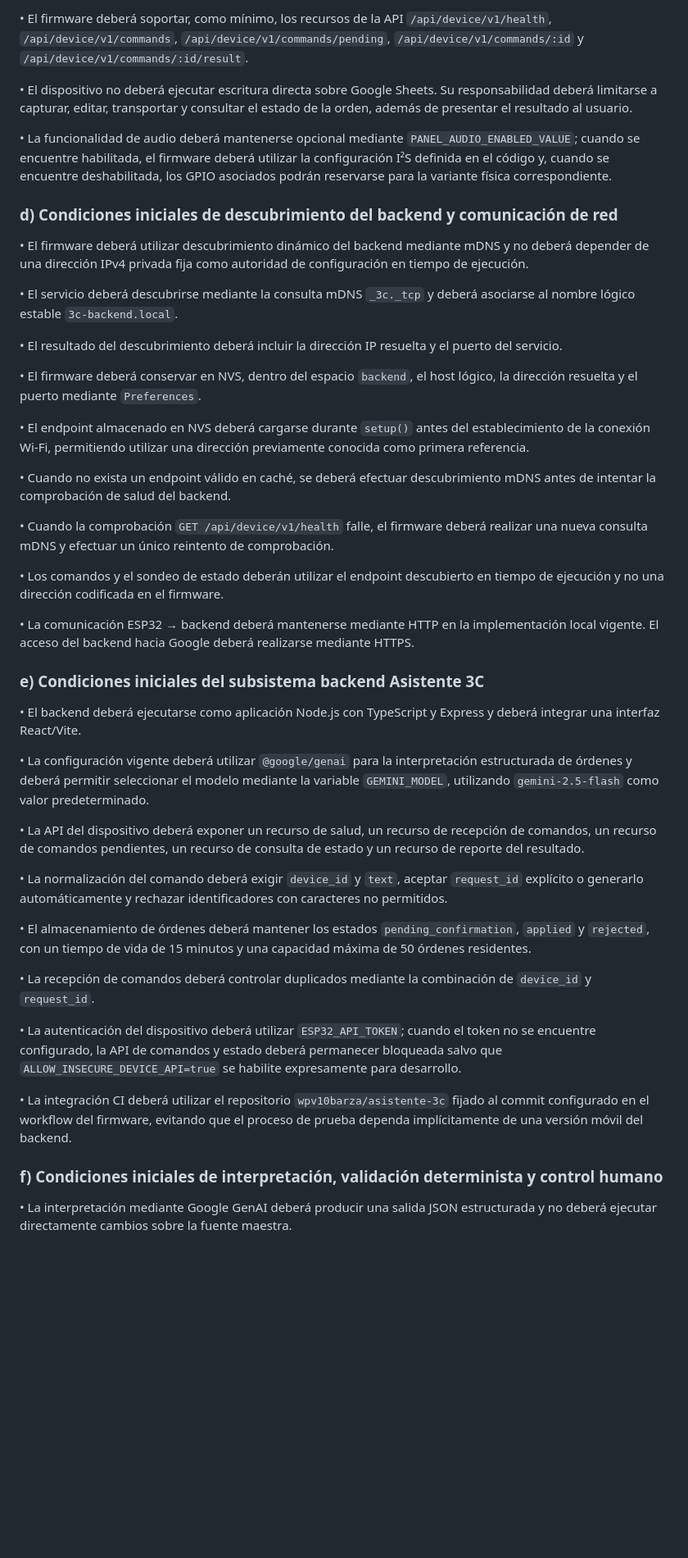
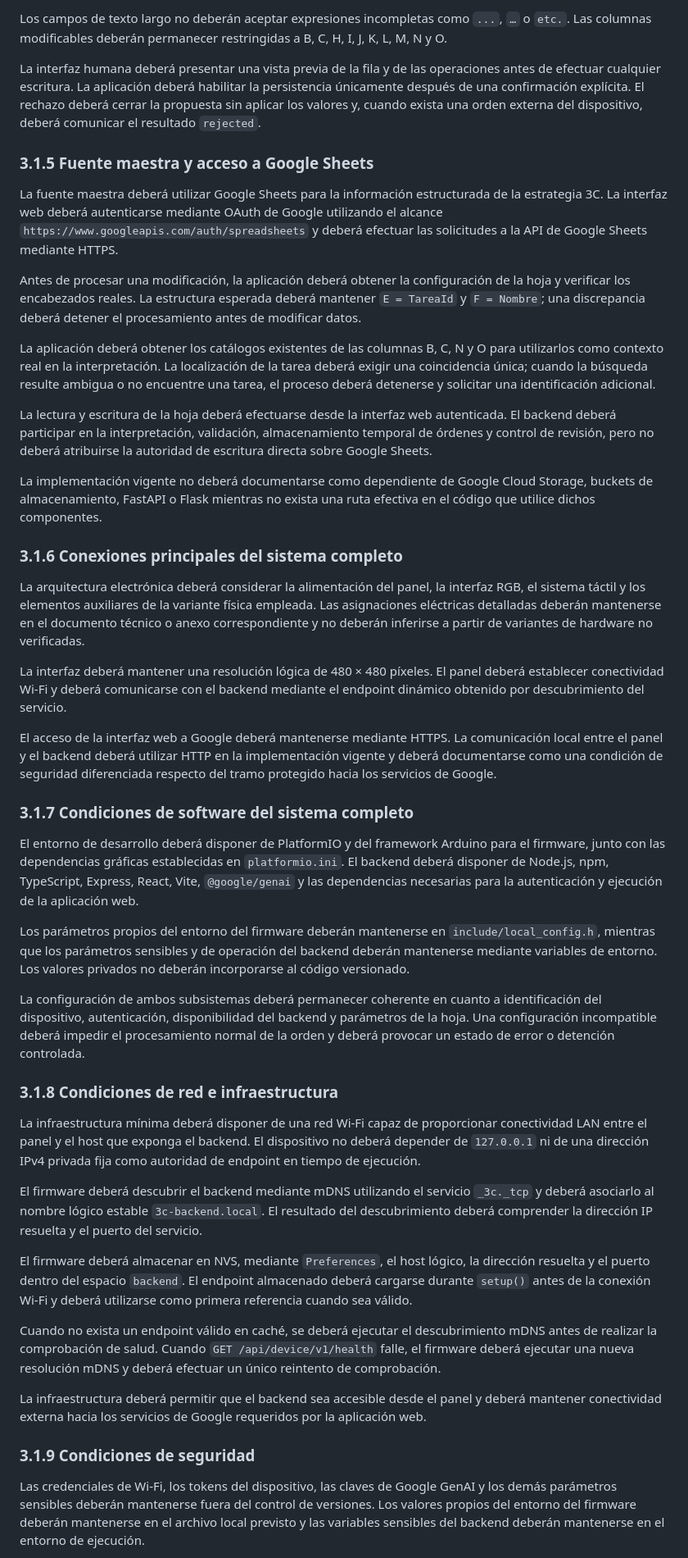
Before and after one commit to wpv10barza/esp32-firmware-backend-, a Markdown page: README.md, the part around one of its changes. Shown at 82% size. GitHub-like rendering; blank space fills up the shorter version.

```diff
--- a/README.md
+++ b/README.md
@@ -109,49 +109,49 @@ Las condiciones iniciales que se deberán considerar para satisfacer los requeri
 
-• El firmware deberá soportar, como mínimo, los recursos de la API `/api/device/v1/health`, `/api/device/v1/commands`, `/api/device/v1/commands/pending`, `/api/device/v1/commands/:id` y `/api/device/v1/commands/:id/result`.
+Los campos de texto largo no deberán aceptar expresiones incompletas como `...`, `…` o `etc.`. Las columnas modificables deberán permanecer restringidas a B, C, H, I, J, K, L, M, N y O.
 
-• El dispositivo no deberá ejecutar escritura directa sobre Google Sheets. Su responsabilidad deberá limitarse a capturar, editar, transportar y consultar el estado de la orden, además de presentar el resultado al usuario.
+La interfaz humana deberá presentar una vista previa de la fila y de las operaciones antes de efectuar cualquier escritura. La aplicación deberá habilitar la persistencia únicamente después de una confirmación explícita. El rechazo deberá cerrar la propuesta sin aplicar los valores y, cuando exista una orden externa del dispositivo, deberá comunicar el resultado `rejected`.
 
-• La funcionalidad de audio deberá mantenerse opcional mediante `PANEL_AUDIO_ENABLED_VALUE`; cuando se encuentre habilitada, el firmware deberá utilizar la configuración I²S definida en el código y, cuando se encuentre deshabilitada, los GPIO asociados podrán reservarse para la variante física correspondiente.
+### 3.1.5 Fuente maestra y acceso a Google Sheets
 
-### d) Condiciones iniciales de descubrimiento del backend y comunicación de red
+La fuente maestra deberá utilizar Google Sheets para la información estructurada de la estrategia 3C. La interfaz web deberá autenticarse mediante OAuth de Google utilizando el alcance `https://www.googleapis.com/auth/spreadsheets` y deberá efectuar las solicitudes a la API de Google Sheets mediante HTTPS.
 
-• El firmware deberá utilizar descubrimiento dinámico del backend mediante mDNS y no deberá depender de una dirección IPv4 privada fija como autoridad de configuración en tiempo de ejecución.
+Antes de procesar una modificación, la aplicación deberá obtener la configuración de la hoja y verificar los encabezados reales. La estructura esperada deberá mantener `E = TareaId` y `F = Nombre`; una discrepancia deberá detener el procesamiento antes de modificar datos.
 
-• El servicio deberá descubrirse mediante la consulta mDNS `_3c._tcp` y deberá asociarse al nombre lógico estable `3c-backend.local`.
+La aplicación deberá obtener los catálogos existentes de las columnas B, C, N y O para utilizarlos como contexto real en la interpretación. La localización de la tarea deberá exigir una coincidencia única; cuando la búsqueda resulte ambigua o no encuentre una tarea, el proceso deberá detenerse y solicitar una identificación adicional.
 
-• El resultado del descubrimiento deberá incluir la dirección IP resuelta y el puerto del servicio.
+La lectura y escritura de la hoja deberá efectuarse desde la interfaz web autenticada. El backend deberá participar en la interpretación, validación, almacenamiento temporal de órdenes y control de revisión, pero no deberá atribuirse la autoridad de escritura directa sobre Google Sheets.
 
-• El firmware deberá conservar en NVS, dentro del espacio `backend`, el host lógico, la dirección resuelta y el puerto mediante `Preferences`.
+La implementación vigente no deberá documentarse como dependiente de Google Cloud Storage, buckets de almacenamiento, FastAPI o Flask mientras no exista una ruta efectiva en el código que utilice dichos componentes.
 
-• El endpoint almacenado en NVS deberá cargarse durante `setup()` antes del establecimiento de la conexión Wi-Fi, permitiendo utilizar una dirección previamente conocida como primera referencia.
+### 3.1.6 Conexiones principales del sistema completo
 
-• Cuando no exista un endpoint válido en caché, se deberá efectuar descubrimiento mDNS antes de intentar la comprobación de salud del backend.
+La arquitectura electrónica deberá considerar la alimentación del panel, la interfaz RGB, el sistema táctil y los elementos auxiliares de la variante física empleada. Las asignaciones eléctricas detalladas deberán mantenerse en el documento técnico o anexo correspondiente y no deberán inferirse a partir de variantes de hardware no verificadas.
 
-• Cuando la comprobación `GET /api/device/v1/health` falle, el firmware deberá realizar una nueva consulta mDNS y efectuar un único reintento de comprobación.
+La interfaz deberá mantener una resolución lógica de 480 × 480 píxeles. El panel deberá establecer conectividad Wi-Fi y deberá comunicarse con el backend mediante el endpoint dinámico obtenido por descubrimiento del servicio.
 
-• Los comandos y el sondeo de estado deberán utilizar el endpoint descubierto en tiempo de ejecución y no una dirección codificada en el firmware.
+El acceso de la interfaz web a Google deberá mantenerse mediante HTTPS. La comunicación local entre el panel y el backend deberá utilizar HTTP en la implementación vigente y deberá documentarse como una condición de seguridad diferenciada respecto del tramo protegido hacia los servicios de Google.
 
-• La comunicación ESP32 → backend deberá mantenerse mediante HTTP en la implementación local vigente. El acceso del backend hacia Google deberá realizarse mediante HTTPS.
+### 3.1.7 Condiciones de software del sistema completo
 
-### e) Condiciones iniciales del subsistema backend Asistente 3C
+El entorno de desarrollo deberá disponer de PlatformIO y del framework Arduino para el firmware, junto con las dependencias gráficas establecidas en `platformio.ini`. El backend deberá disponer de Node.js, npm, TypeScript, Express, React, Vite, `@google/genai` y las dependencias necesarias para la autenticación y ejecución de la aplicación web.
 
-• El backend deberá ejecutarse como aplicación Node.js con TypeScript y Express y deberá integrar una interfaz React/Vite.
+Los parámetros propios del entorno del firmware deberán mantenerse en `include/local_config.h`, mientras que los parámetros sensibles y de operación del backend deberán mantenerse mediante variables de entorno. Los valores privados no deberán incorporarse al código versionado.
 
-• La configuración vigente deberá utilizar `@google/genai` para la interpretación estructurada de órdenes y deberá permitir seleccionar el modelo mediante la variable `GEMINI_MODEL`, utilizando `gemini-2.5-flash` como valor predeterminado.
+La configuración de ambos subsistemas deberá permanecer coherente en cuanto a identificación del dispositivo, autenticación, disponibilidad del backend y parámetros de la hoja. Una configuración incompatible deberá impedir el procesamiento normal de la orden y deberá provocar un estado de error o detención controlada.
 
-• La API del dispositivo deberá exponer un recurso de salud, un recurso de recepción de comandos, un recurso de comandos pendientes, un recurso de consulta de estado y un recurso de reporte del resultado.
+### 3.1.8 Condiciones de red e infraestructura
 
-• La normalización del comando deberá exigir `device_id` y `text`, aceptar `request_id` explícito o generarlo automáticamente y rechazar identificadores con caracteres no permitidos.
+La infraestructura mínima deberá disponer de una red Wi-Fi capaz de proporcionar conectividad LAN entre el panel y el host que exponga el backend. El dispositivo no deberá depender de `127.0.0.1` ni de una dirección IPv4 privada fija como autoridad de endpoint en tiempo de ejecución.
 
-• El almacenamiento de órdenes deberá mantener los estados `pending_confirmation`, `applied` y `rejected`, con un tiempo de vida de 15 minutos y una capacidad máxima de 50 órdenes residentes.
+El firmware deberá descubrir el backend mediante mDNS utilizando el servicio `_3c._tcp` y deberá asociarlo al nombre lógico estable `3c-backend.local`. El resultado del descubrimiento deberá comprender la dirección IP resuelta y el puerto del servicio.
 
-• La recepción de comandos deberá controlar duplicados mediante la combinación de `device_id` y `request_id`.
+El firmware deberá almacenar en NVS, mediante `Preferences`, el host lógico, la dirección resuelta y el puerto dentro del espacio `backend`. El endpoint almacenado deberá cargarse durante `setup()` antes de la conexión Wi-Fi y deberá utilizarse como primera referencia cuando sea válido.
 
-• La autenticación del dispositivo deberá utilizar `ESP32_API_TOKEN`; cuando el token no se encuentre configurado, la API de comandos y estado deberá permanecer bloqueada salvo que `ALLOW_INSECURE_DEVICE_API=true` se habilite expresamente para desarrollo.
+Cuando no exista un endpoint válido en caché, se deberá ejecutar el descubrimiento mDNS antes de realizar la comprobación de salud. Cuando `GET /api/device/v1/health` falle, el firmware deberá ejecutar una nueva resolución mDNS y deberá efectuar un único reintento de comprobación.
 
-• La integración CI deberá utilizar el repositorio `wpv10barza/asistente-3c` fijado al commit configurado en el workflow del firmware, evitando que el proceso de prueba dependa implícitamente de una versión móvil del backend.
+La infraestructura deberá permitir que el backend sea accesible desde el panel y deberá mantener conectividad externa hacia los servicios de Google requeridos por la aplicación web.
 
-### f) Condiciones iniciales de interpretación, validación determinista y control humano
+### 3.1.9 Condiciones de seguridad
 
-• La interpretación mediante Google GenAI deberá producir una salida JSON estructurada y no deberá ejecutar directamente cambios sobre la fuente maestra.
+Las credenciales de Wi-Fi, los tokens del dispositivo, las claves de Google GenAI y los demás parámetros sensibles deberán mantenerse fuera del control de versiones. Los valores propios del entorno del firmware deberán mantenerse en el archivo local previsto y las variables sensibles del backend deberán mantenerse en el entorno de ejecución.
 
```
Also changed, not shown: other parts of README.md (+48 -144 lines).
